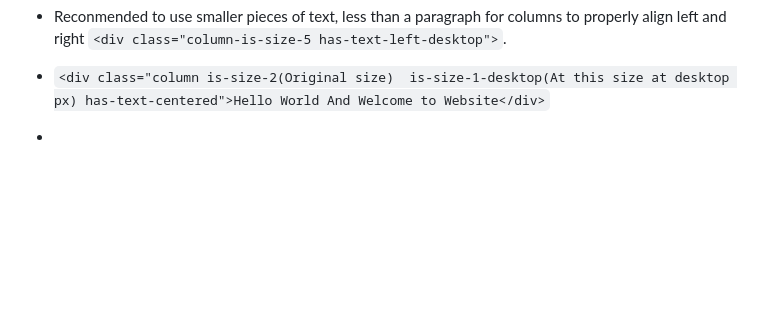
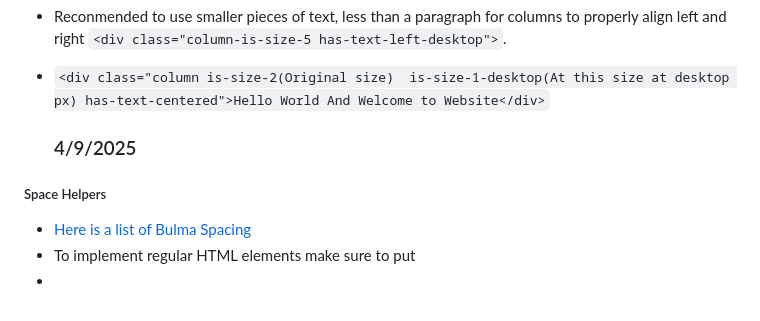
Before and after one commit to albertog3410/sep10-freedom-project, a Markdown page: tool/learning-log.md, the part around one of its changes. Rendered like a GitHub page; blank space fills up the shorter version.

```diff
--- a/tool/learning-log.md
+++ b/tool/learning-log.md
@@ -176,4 +176,9 @@ is-one-fifth
 * Reconmended to use smaller pieces of text, less than a paragraph for columns to properly align left and right `<div class="column-is-size-5 has-text-left-desktop">`.
 * `<div class="column is-size-2(Original size)  is-size-1-desktop(At this size at desktop px) has-text-centered">Hello World And Welcome to Website</div>`
 
+
+  ### 4/9/2025
+##### Space Helpers
+* <a href="https://bulma.io/documentation/helpers/spacing-helpers/"> Here is a list of Bulma Spacing </a>
+* To implement regular HTML elements make sure to put <div class="content">
 *
```
Also changed, not shown: other parts of tool/learning-log.md (+1 -1 lines).
